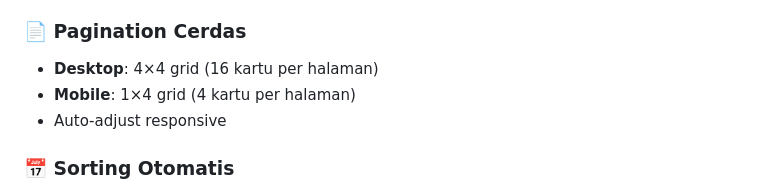
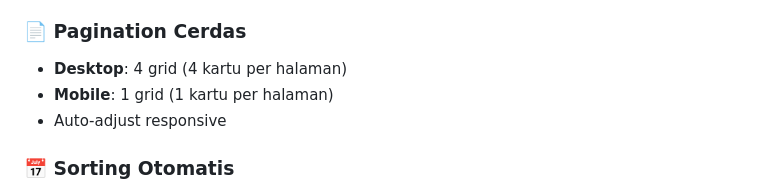
Before and after one commit to kuaambulu/SIKEN9, a Markdown page: README.md, the part around the change. GitHub-like rendering.

Commit message:
Fix pagination description in README.md

```diff
--- a/README.md
+++ b/README.md
@@ -22,8 +22,8 @@ Website digital untuk pengumuman kehendak nikah sesuai PMA No. 30 Tahun 2024
 - Case-insensitive dan partial match support
 
 ### 📄 Pagination Cerdas
-- **Desktop**: 4×4 grid (16 kartu per halaman)
-- **Mobile**: 1×4 grid (4 kartu per halaman)
+- **Desktop**: 4 grid (4 kartu per halaman)
+- **Mobile**: 1 grid (1 kartu per halaman)
 - Auto-adjust responsive
 
 ### 📅 Sorting Otomatis
```
